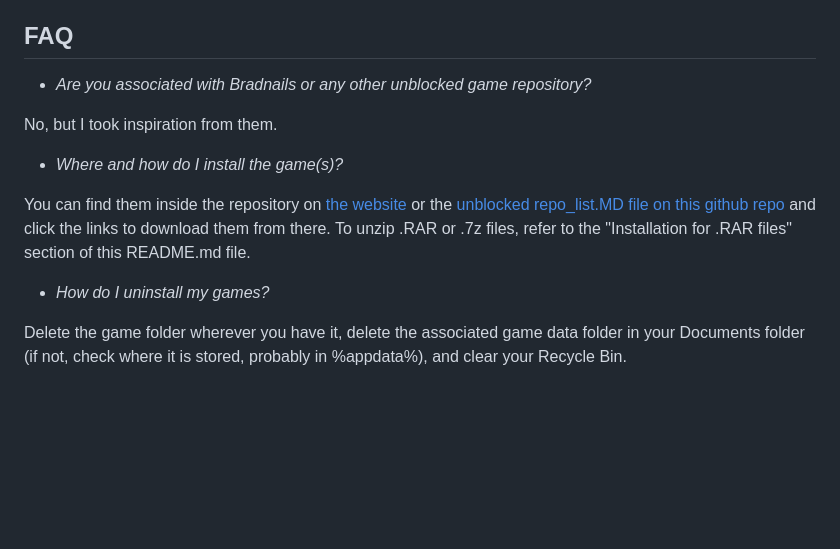
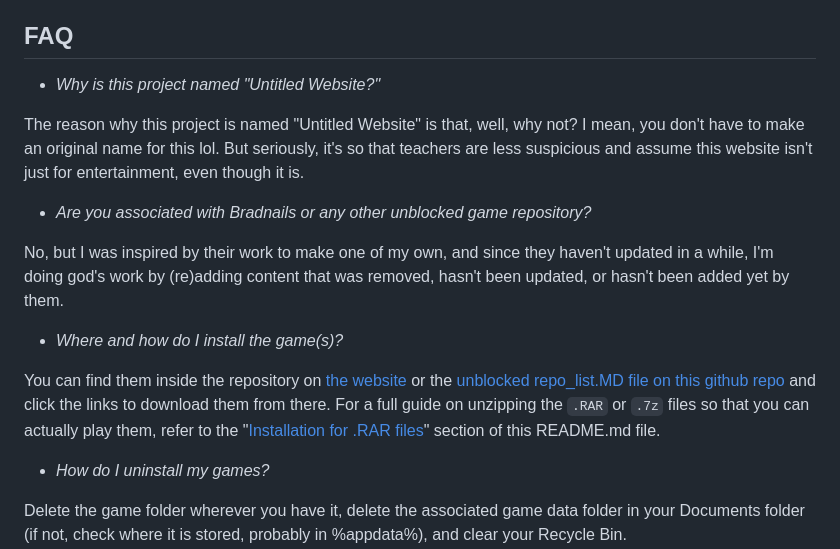
Before and after one commit to sdstatt/untitled_website, a Markdown page: README.md, the part around the change. Rendered like a GitHub page; blank space fills up the shorter version.

```diff
--- a/README.md
+++ b/README.md
@@ -25,13 +25,17 @@ If your administrator blocks the 'github.io' domain for "Security - Domain Shari
 13. Enjoy your unblocked entertainment while it lasts!
 
 ## FAQ
+- *Why is this project named "Untitled Website?"*
+
+The reason why this project is named "Untitled Website" is that, well, why not? I mean, you don't have to make an original name for this lol. But seriously, it's so that teachers are less suspicious and assume this website isn't just for entertainment, even though it is.
+
 - *Are you associated with Bradnails or any other unblocked game repository?*
 
-No, but I took inspiration from them.
+No, but I was inspired by their work to make one of my own, and since they haven't updated in a while, I'm doing god's work by (re)adding content that was removed, hasn't been updated, or hasn't been added yet by them.
 
 - *Where and how do I install the game(s)?*
 
-You can find them inside the repository on <a href="https://sdstatt.github.io/untitled_website/">the website</a> or the <a href="https://github.com/sdstatt/untitled_website/blob/main/unblocked/repo_list.md">unblocked repo_list.MD file on this github repo</a> and click the links to download them from there. To unzip .RAR or .7z files, refer to the "Installation for .RAR files" section of this README.md file.
+You can find them inside the repository on <a href="https://sdstatt.github.io/untitled_website/">the website</a> or the <a href="https://github.com/sdstatt/untitled_website/blob/main/unblocked/repo_list.md">unblocked repo_list.MD file on this github repo</a> and click the links to download them from there. For a full guide on unzipping the <code>.RAR</code> or <code>.7z</code> files so that you can actually play them, refer to the "[Installation for .RAR files](#installation-for-rar-files)" section of this README.md file.
 
 - *How do I uninstall my games?*
 
```
